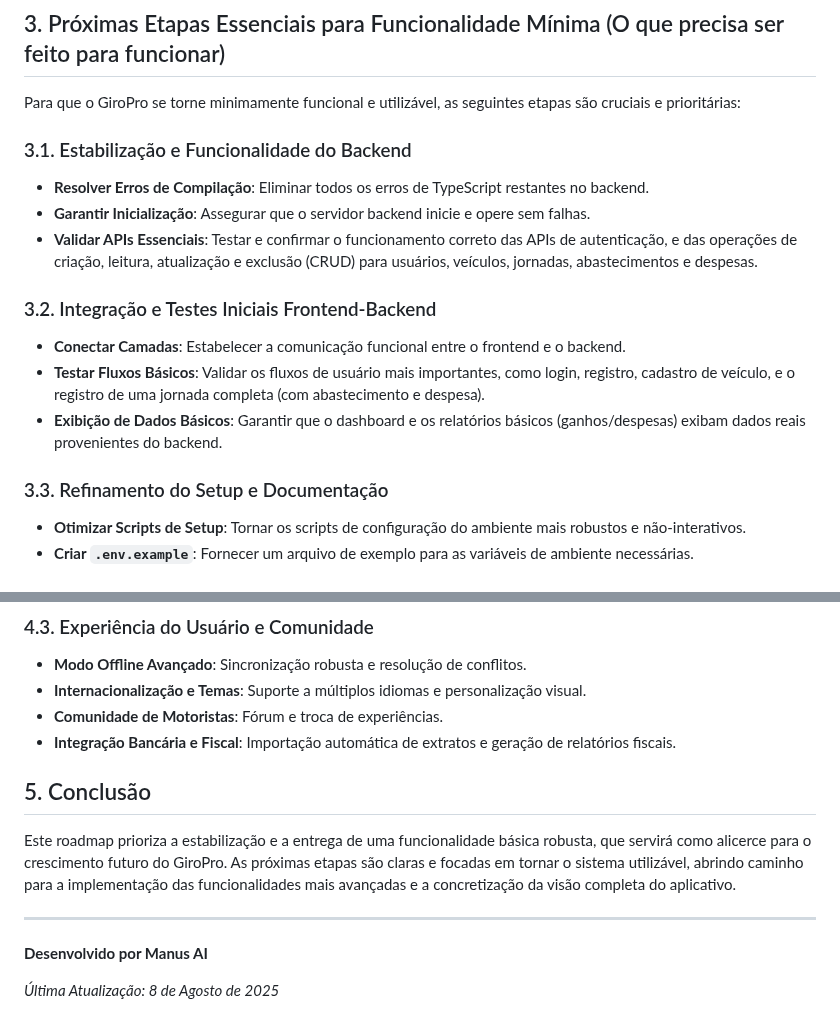
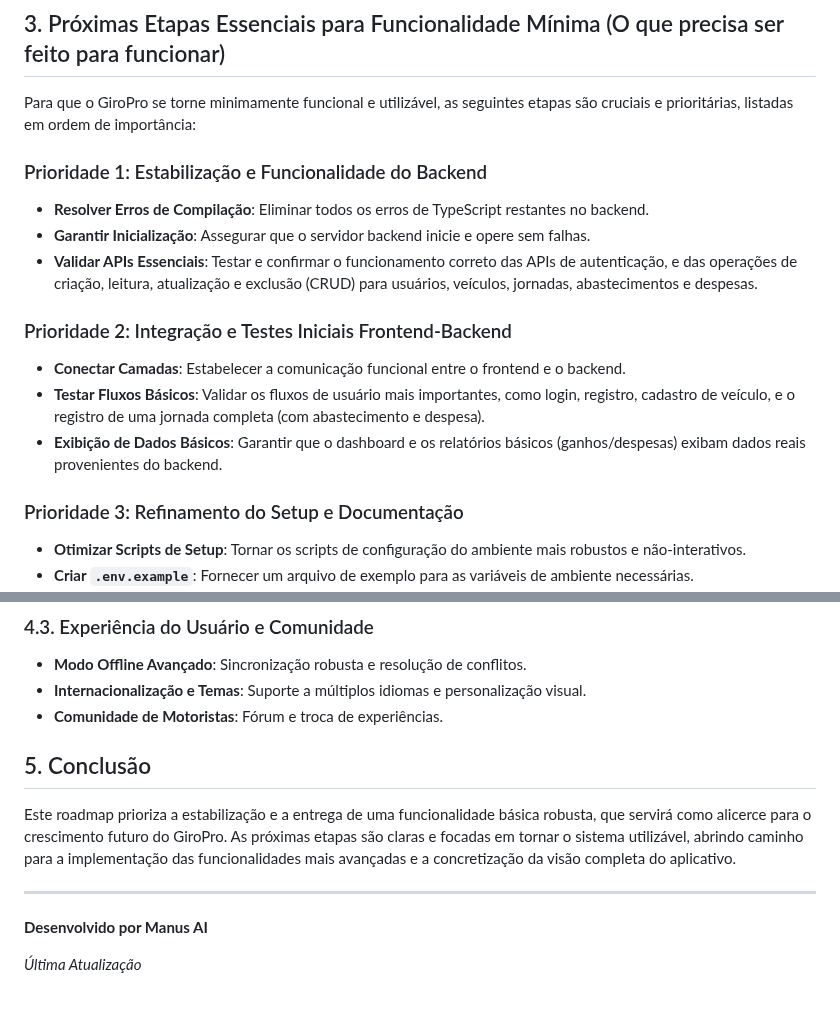
Before and after one commit to fwagnersilva/GiroPro, a Markdown page: docs/03_explicacoes/08_roadmap_do_projeto.md, 2 parts joined by grey strips. Drawn GitHub-style.

Commit message:
Atualização do roadmap do projeto com prioridades e remoção de funcionalidade de integração bancária e fiscal.

```diff
--- a/docs/03_explicacoes/08_roadmap_do_projeto.md
+++ b/docs/03_explicacoes/08_roadmap_do_projeto.md
@@ -31,19 +31,19 @@ O projeto GiroPro já possui uma base de código significativa com as seguintes
 
 ## 3. Próximas Etapas Essenciais para Funcionalidade Mínima (O que precisa ser feito para funcionar)
 
-Para que o GiroPro se torne minimamente funcional e utilizável, as seguintes etapas são cruciais e prioritárias:
+Para que o GiroPro se torne minimamente funcional e utilizável, as seguintes etapas são cruciais e prioritárias, listadas em ordem de importância:
 
-### 3.1. Estabilização e Funcionalidade do Backend
+### Prioridade 1: Estabilização e Funcionalidade do Backend
 *   **Resolver Erros de Compilação**: Eliminar todos os erros de TypeScript restantes no backend.
 *   **Garantir Inicialização**: Assegurar que o servidor backend inicie e opere sem falhas.
 *   **Validar APIs Essenciais**: Testar e confirmar o funcionamento correto das APIs de autenticação, e das operações de criação, leitura, atualização e exclusão (CRUD) para usuários, veículos, jornadas, abastecimentos e despesas.
 
-### 3.2. Integração e Testes Iniciais Frontend-Backend
+### Prioridade 2: Integração e Testes Iniciais Frontend-Backend
 *   **Conectar Camadas**: Estabelecer a comunicação funcional entre o frontend e o backend.
 *   **Testar Fluxos Básicos**: Validar os fluxos de usuário mais importantes, como login, registro, cadastro de veículo, e o registro de uma jornada completa (com abastecimento e despesa).
 *   **Exibição de Dados Básicos**: Garantir que o dashboard e os relatórios básicos (ganhos/despesas) exibam dados reais provenientes do backend.
 
-### 3.3. Refinamento do Setup e Documentação
+### Prioridade 3: Refinamento do Setup e Documentação
 *   **Otimizar Scripts de Setup**: Tornar os scripts de configuração do ambiente mais robustos e não-interativos.
 *   **Criar `.env.example`**: Fornecer um arquivo de exemplo para as variáveis de ambiente necessárias.
 *   **Atualizar `README.md`**: Assegurar que o `README.md` principal contenha instruções claras e concisas para o setup e execução do projeto.
@@ -70,7 +70,7 @@ Uma vez que o sistema esteja funcional e estável, o GiroPro poderá evoluir par
 *   **Modo Offline Avançado**: Sincronização robusta e resolução de conflitos.
 *   **Internacionalização e Temas**: Suporte a múltiplos idiomas e personalização visual.
 *   **Comunidade de Motoristas**: Fórum e troca de experiências.
-*   **Integração Bancária e Fiscal**: Importação automática de extratos e geração de relatórios fiscais.
+
 
 ## 5. Conclusão
 
@@ -80,4 +80,4 @@ Este roadmap prioriza a estabilização e a entrega de uma funcionalidade básic
 
 **Desenvolvido por Manus AI**
 
-*Última Atualização: 8 de Agosto de 2025*
+*Última Atualização*
```
